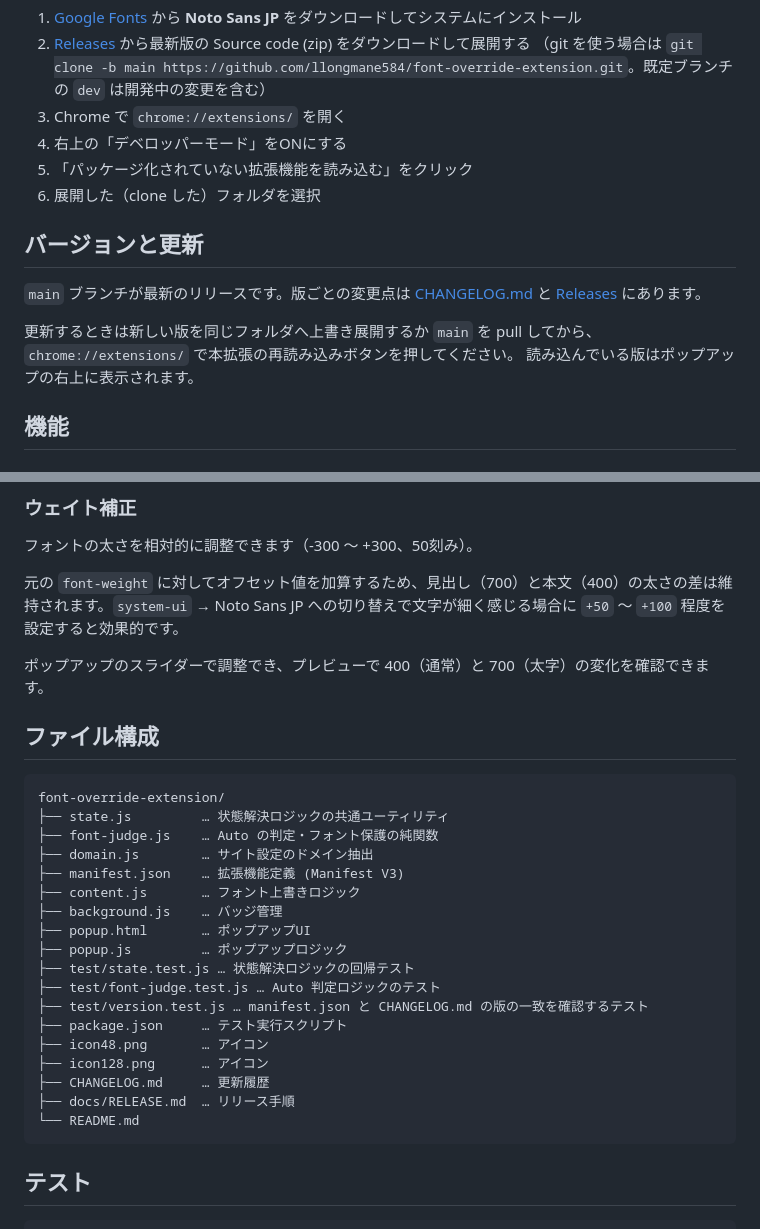
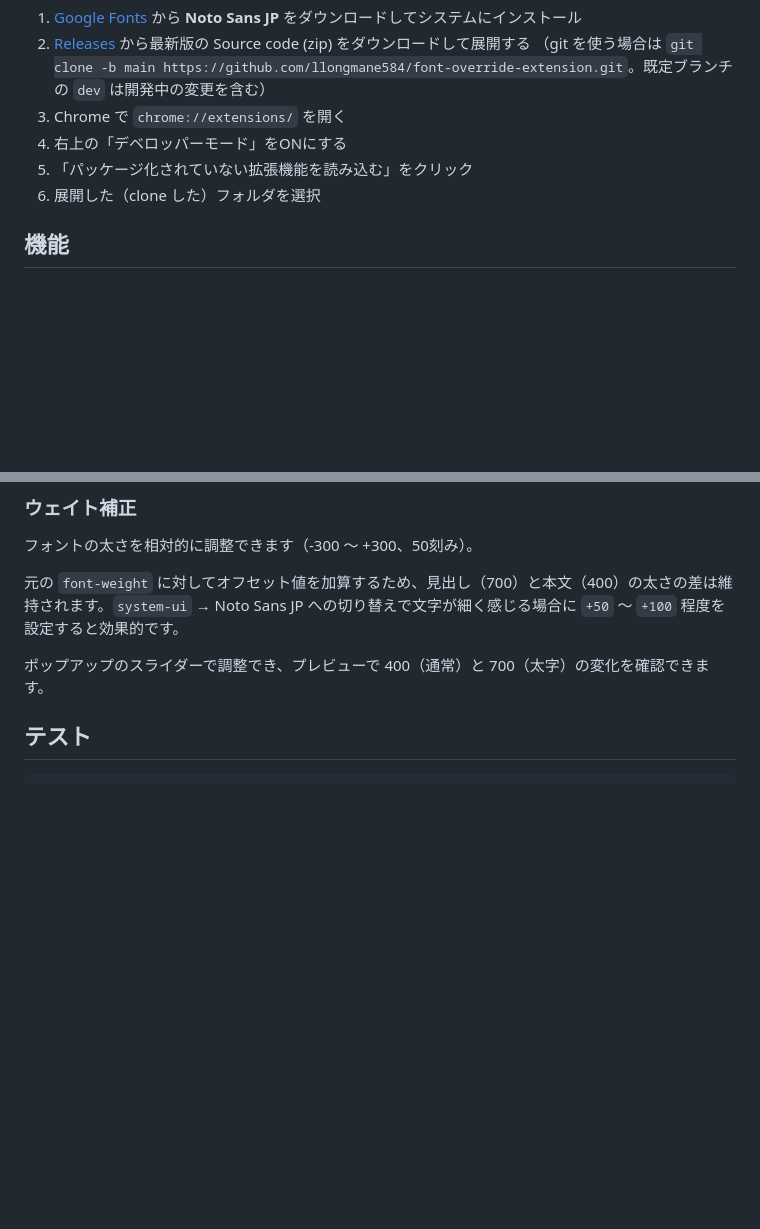
Before and after one commit to llongmane584/font-override-extension, a Markdown page: README.md, 2 parts joined by grey strips. Rendered like a GitHub page; blank space fills up the shorter version.

Commit message:
README.md改善
- 無駄な「バージョンと更新」を削除
- 無意味な「ファイル構成」を削除

````diff
--- a/README.md
+++ b/README.md
@@ -12,13 +12,6 @@ Windows環境で `system-ui` / `Yu Gothic UI` 等の見づらいフォントを
 5. 「パッケージ化されていない拡張機能を読み込む」をクリック
 6. 展開した（clone した）フォルダを選択
 
-## バージョンと更新
-
-`main` ブランチが最新のリリースです。版ごとの変更点は [CHANGELOG.md](CHANGELOG.md) と
-[Releases](https://github.com/llongmane584/font-override-extension/releases) にあります。
-
-更新するときは新しい版を同じフォルダへ上書き展開するか `main` を pull してから、`chrome://extensions/` で本拡張の再読み込みボタンを押してください。
-読み込んでいる版はポップアップの右上に表示されます。
 
 ## 機能
 
@@ -74,28 +67,6 @@ Force と判定したドメインは `chrome.storage.local` に記録し、次
 
 ポップアップのスライダーで調整でき、プレビューで 400（通常）と 700（太字）の変化を確認できます。
 
-## ファイル構成
-
-```
-font-override-extension/
-├── state.js         … 状態解決ロジックの共通ユーティリティ
-├── font-judge.js    … Auto の判定・フォント保護の純関数
-├── domain.js        … サイト設定のドメイン抽出
-├── manifest.json    … 拡張機能定義 (Manifest V3)
-├── content.js       … フォント上書きロジック
-├── background.js    … バッジ管理
-├── popup.html       … ポップアップUI
-├── popup.js         … ポップアップロジック
-├── test/state.test.js … 状態解決ロジックの回帰テスト
-├── test/font-judge.test.js … Auto 判定ロジックのテスト
-├── test/version.test.js … manifest.json と CHANGELOG.md の版の一致を確認するテスト
-├── package.json     … テスト実行スクリプト
-├── icon48.png       … アイコン
-├── icon128.png      … アイコン
-├── CHANGELOG.md     … 更新履歴
-├── docs/RELEASE.md  … リリース手順
-└── README.md
-```
 
 ## テスト
 
````
